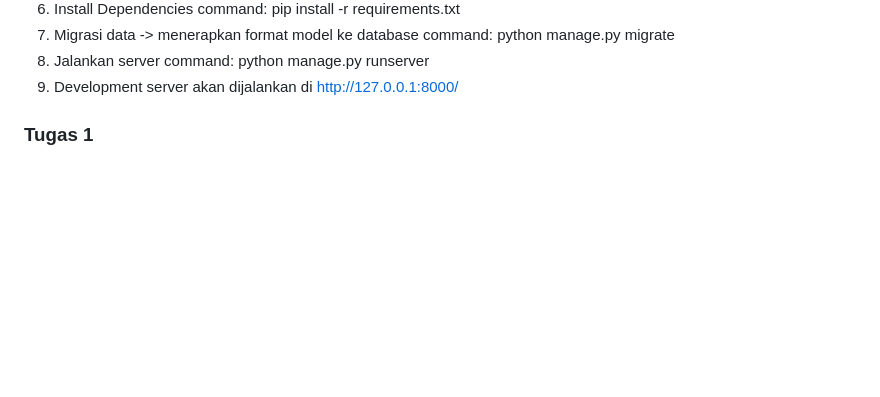
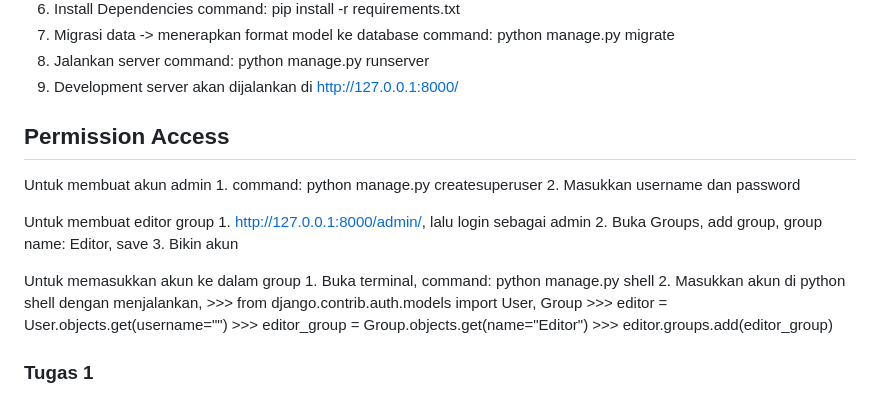
Before and after one commit to snweeza/myportofolio, a Markdown page: README.md, the part around the change. GitHub-like rendering; blank space fills up the shorter version.

Commit message:
docs: Update README.md (set up)

```diff
--- a/README.md
+++ b/README.md
@@ -23,6 +23,25 @@ command: python manage.py migrate
 8. Jalankan server
 command: python manage.py runserver
 9. Development server akan dijalankan di http://127.0.0.1:8000/
+
+## Permission Access
+Untuk membuat akun admin
+    1. command: python manage.py createsuperuser
+    2. Masukkan username dan password
+
+Untuk membuat editor group
+    1. http://127.0.0.1:8000/admin/, lalu login sebagai admin
+    2. Buka Groups, add group, group name: Editor, save
+    3. Bikin akun
+
+Untuk memasukkan akun ke dalam group
+    1. Buka terminal, command: python manage.py shell
+    2. Masukkan akun di python shell dengan menjalankan,
+    >>> from django.contrib.auth.models import User, Group
+    >>> editor = User.objects.get(username="<selected-username>")
+    >>> editor_group = Group.objects.get(name="Editor")
+    >>> editor.groups.add(editor_group)
+
 
 ### Tugas 1
 1. Pada Tutorial dan Tugas 1, Anda diberi kebebasan untuk menentukan tampilan dari website portofolio Anda. Saat Anda merancang struktur HTML yang digunakan, apakah Anda menggunakan elemen semantik HTML5 seperti <section>, <article>, atau <aside>? Jika iya, bagaimana elemen tersebut membantu Anda dalam membuat static web? Jika tidak, mengapa tanpa elemen tersebut sudah memenuhi kebutuhan desain Anda?
```
